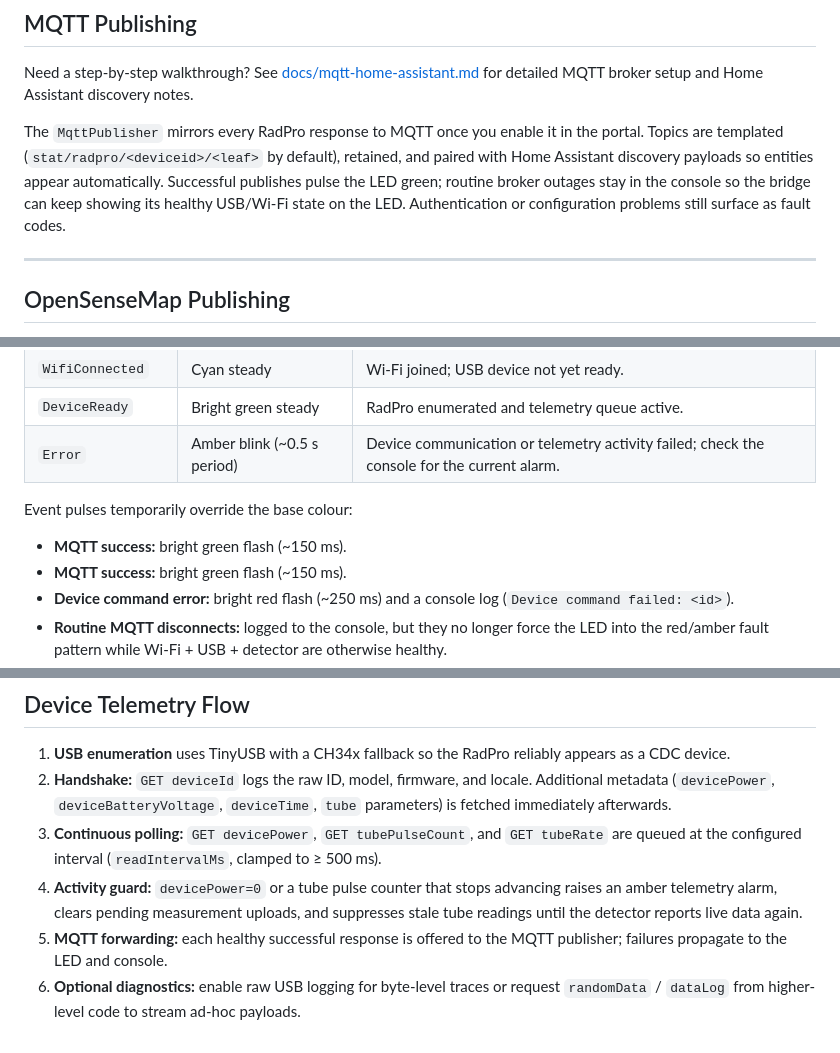
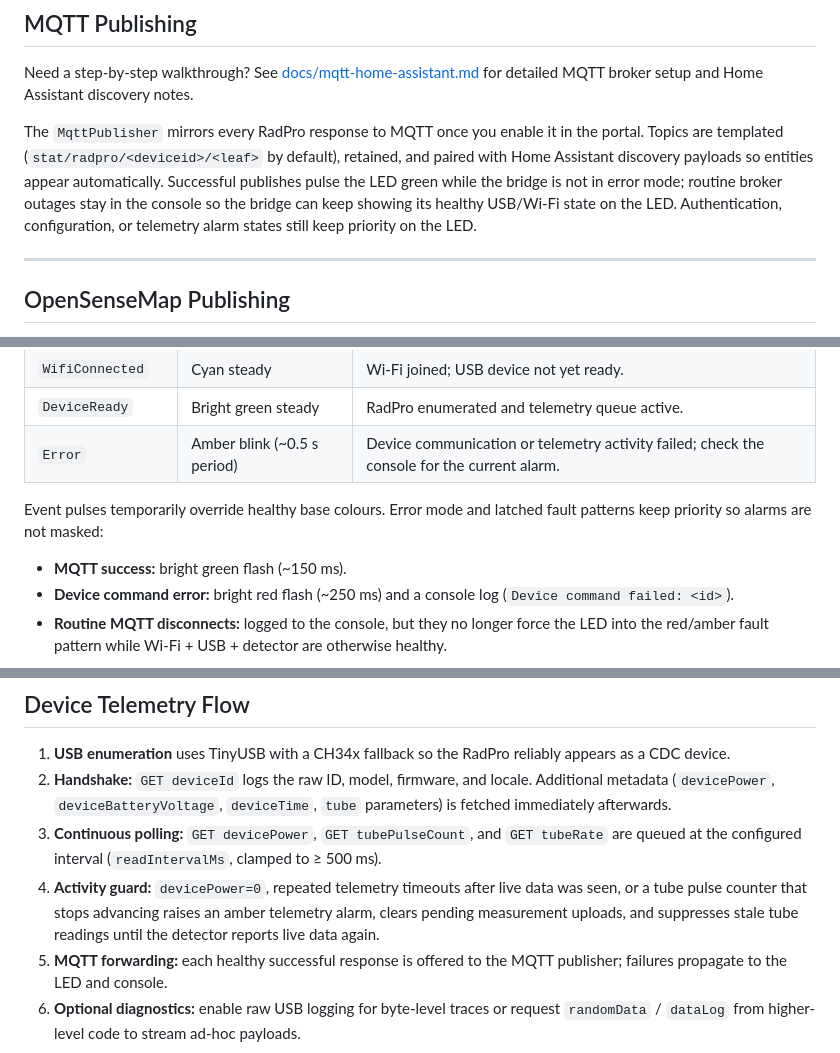
Before and after one commit to SunboX/radpro-wifi-bridge, a Markdown page: README.md, 3 parts joined by grey strips. Drawn GitHub-style.

Commit message:
Update docs for telemetry alarm LED behavior

```diff
--- a/README.md
+++ b/README.md
@@ -98,7 +98,7 @@ Connect the ESP32-S3 via USB, click **Install**, and follow the prompts—no loc
 
 Need a step-by-step walkthrough? See [docs/mqtt-home-assistant.md](docs/mqtt-home-assistant.md) for detailed MQTT broker setup and Home Assistant discovery notes.
 
-The `MqttPublisher` mirrors every RadPro response to MQTT once you enable it in the portal. Topics are templated (`stat/radpro/<deviceid>/<leaf>` by default), retained, and paired with Home Assistant discovery payloads so entities appear automatically. Successful publishes pulse the LED green; routine broker outages stay in the console so the bridge can keep showing its healthy USB/Wi-Fi state on the LED. Authentication or configuration problems still surface as fault codes.
+The `MqttPublisher` mirrors every RadPro response to MQTT once you enable it in the portal. Topics are templated (`stat/radpro/<deviceid>/<leaf>` by default), retained, and paired with Home Assistant discovery payloads so entities appear automatically. Successful publishes pulse the LED green while the bridge is not in error mode; routine broker outages stay in the console so the bridge can keep showing its healthy USB/Wi-Fi state on the LED. Authentication, configuration, or telemetry alarm states still keep priority on the LED.
 
 ---
 
@@ -147,9 +147,8 @@ Base modes communicate long-running state (default brightness is gentle to avoid
 | `DeviceReady`     | Bright green steady           | RadPro enumerated and telemetry queue active.                  |
 | `Error`           | Amber blink (~0.5 s period)   | Device communication or telemetry activity failed; check the console for the current alarm. |
 
-Event pulses temporarily override the base colour:
+Event pulses temporarily override healthy base colours. Error mode and latched fault patterns keep priority so alarms are not masked:
 
--   **MQTT success:** bright green flash (~150 ms).
 -   **MQTT success:** bright green flash (~150 ms).
 -   **Device command error:** bright red flash (~250 ms) and a console log (`Device command failed: <id>`).
 -   **Routine MQTT disconnects:** logged to the console, but they no longer force the LED into the red/amber fault pattern while Wi‑Fi + USB + detector are otherwise healthy.
@@ -209,7 +208,7 @@ Raw USB logging is invaluable when reverse-engineering RadPro responses; disable
 1. **USB enumeration** uses TinyUSB with a CH34x fallback so the RadPro reliably appears as a CDC device.
 2. **Handshake:** `GET deviceId` logs the raw ID, model, firmware, and locale. Additional metadata (`devicePower`, `deviceBatteryVoltage`, `deviceTime`, `tube` parameters) is fetched immediately afterwards.
 3. **Continuous polling:** `GET devicePower`, `GET tubePulseCount`, and `GET tubeRate` are queued at the configured interval (`readIntervalMs`, clamped to ≥ 500 ms).
-4. **Activity guard:** `devicePower=0` or a tube pulse counter that stops advancing raises an amber telemetry alarm, clears pending measurement uploads, and suppresses stale tube readings until the detector reports live data again.
+4. **Activity guard:** `devicePower=0`, repeated telemetry timeouts after live data was seen, or a tube pulse counter that stops advancing raises an amber telemetry alarm, clears pending measurement uploads, and suppresses stale tube readings until the detector reports live data again.
 5. **MQTT forwarding:** each healthy successful response is offered to the MQTT publisher; failures propagate to the LED and console.
 6. **Optional diagnostics:** enable raw USB logging for byte-level traces or request `randomData` / `dataLog` from higher-level code to stream ad-hoc payloads.
 
```
Also changed, not shown: docs/assembly.md (+1 -1 lines).
